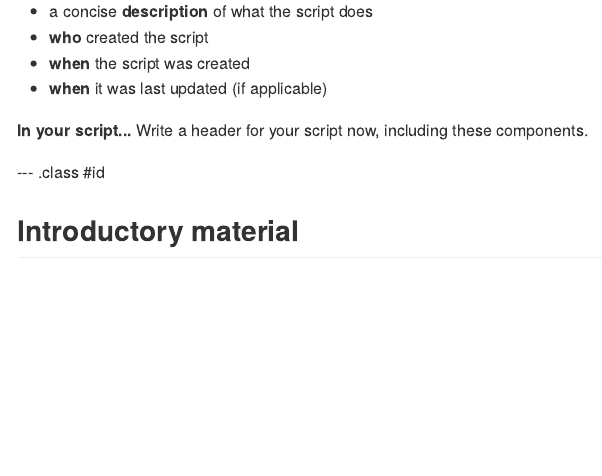
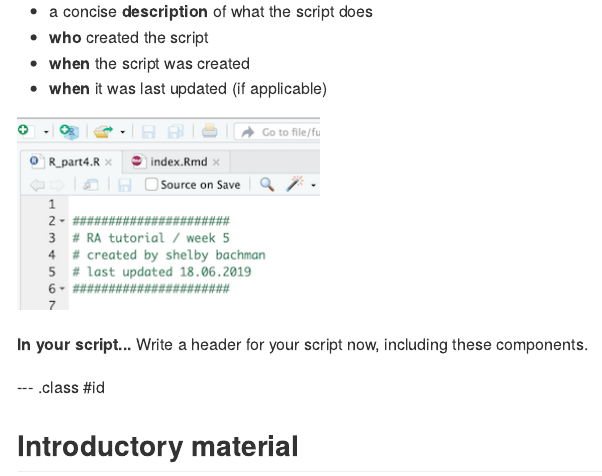
Before and after one commit to shelbybachman/RA-tutorial-2019, an R Markdown document (05-R_part4/index.Rmd): the page in a window 1100 px wide, from 1650 px down. The pictures show the output file 05-R_part4/index.md that the author committed with the source, drawn offline in the style of GitHub.

Commit message:
update week 5 slides

```diff
--- a/05-R_part4/index.Rmd
+++ b/05-R_part4/index.Rmd
@@ -99,6 +99,8 @@ The header of any script (in any programming language) should contain:
 - **when** the script was created
 - **when** it was last updated (if applicable)
 
+![](images/script_header.png?raw=true)
+
 **In your script...**
 Write a header for your script now, including these components.
 
```
Also changed, not shown: 05-R_part4/R_part4.R (+2 -1 lines), 05-R_part4/index.html, 05-R_part4/index.md, 05-R_part4/index.Rmd (2 more changed lines).
